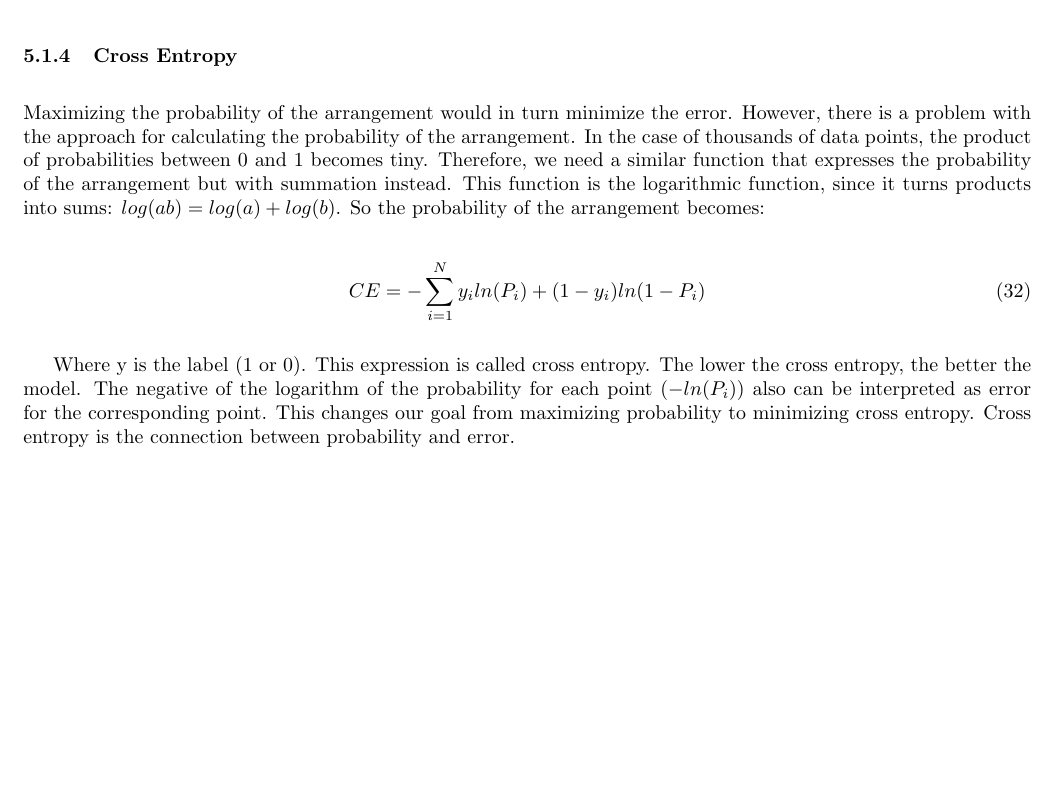
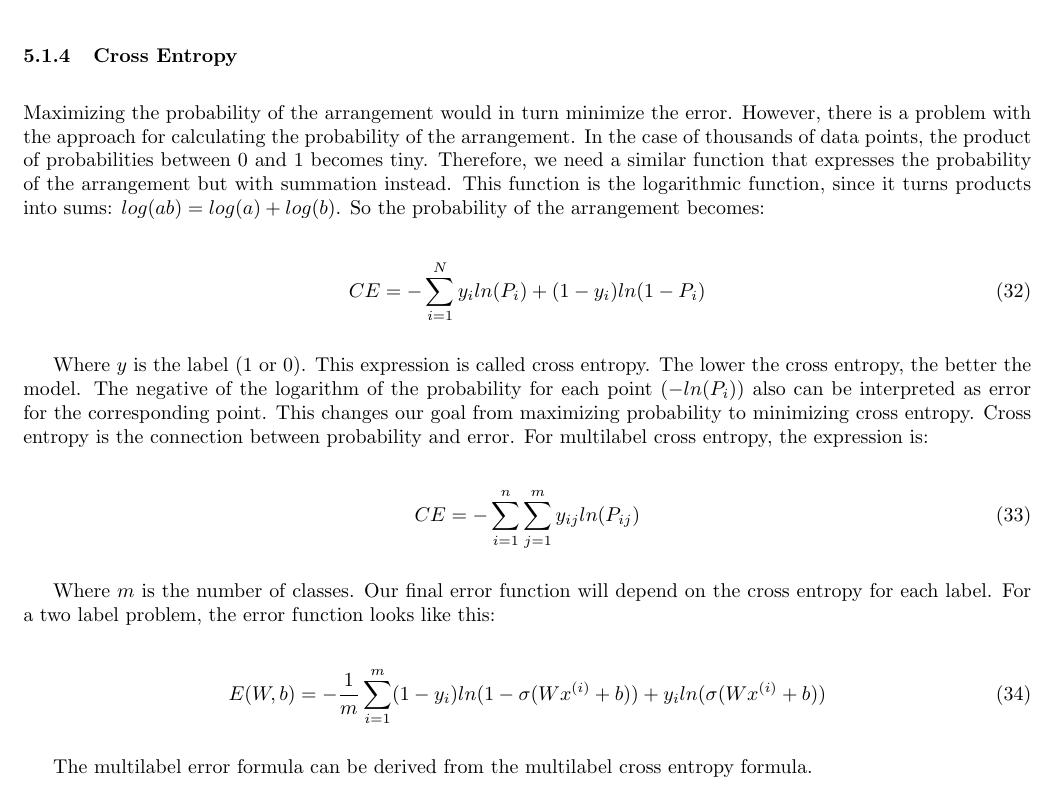
Before and after one commit to rossrco/lectures, a LaTeX document (udacity/machine_learning.tex): part of page 16 of 16, cut so that both start at the same text, the shorter picture padded with empty space. Compiled offline with pdfLaTeX.

Commit message:
add neural networks part 6

```diff
--- a/udacity/machine_learning.tex
+++ b/udacity/machine_learning.tex
@@ -646,6 +646,18 @@ Maximizing the probability of the arrangement would in turn minimize the error.
   CE = - \sum_{i = 1}^{N} y_i ln(P_i) + (1 - y_i) ln(1 - P_i)
 \end{equation}
 
-Where y is the label (1 or 0). This expression is called cross entropy. The lower the cross entropy, the better the model. The negative of the logarithm of the probability for each point $(-ln(P_i))$ also can be interpreted as error for the corresponding point. This changes our goal from maximizing probability to minimizing cross entropy. Cross entropy is the connection between probability and error.
+Where $y$ is the label (1 or 0). This expression is called cross entropy. The lower the cross entropy, the better the model. The negative of the logarithm of the probability for each point $(-ln(P_i))$ also can be interpreted as error for the corresponding point. This changes our goal from maximizing probability to minimizing cross entropy. Cross entropy is the connection between probability and error. For multilabel cross entropy, the expression is:
+
+\begin{equation}
+  CE = - \sum_{i = 1}^{n} \sum_{j = 1}^{m} y_{ij} ln(P_{ij})
+\end{equation}
+
+Where $m$ is the number of classes. Our final error function will depend on the cross entropy for each label. For a two label problem, the error function looks like this:
+
+\begin{equation}
+  E(W, b) = - \frac{1}{m} \sum_{i = 1}^{m} (1 - y_i) ln(1 - \sigma(Wx^{(i)} + b)) + y_i ln(\sigma(Wx^{(i)} + b))
+\end{equation}
+
+The multilabel error formula can be derived from the multilabel cross entropy formula.
 
 \end{document}
```
